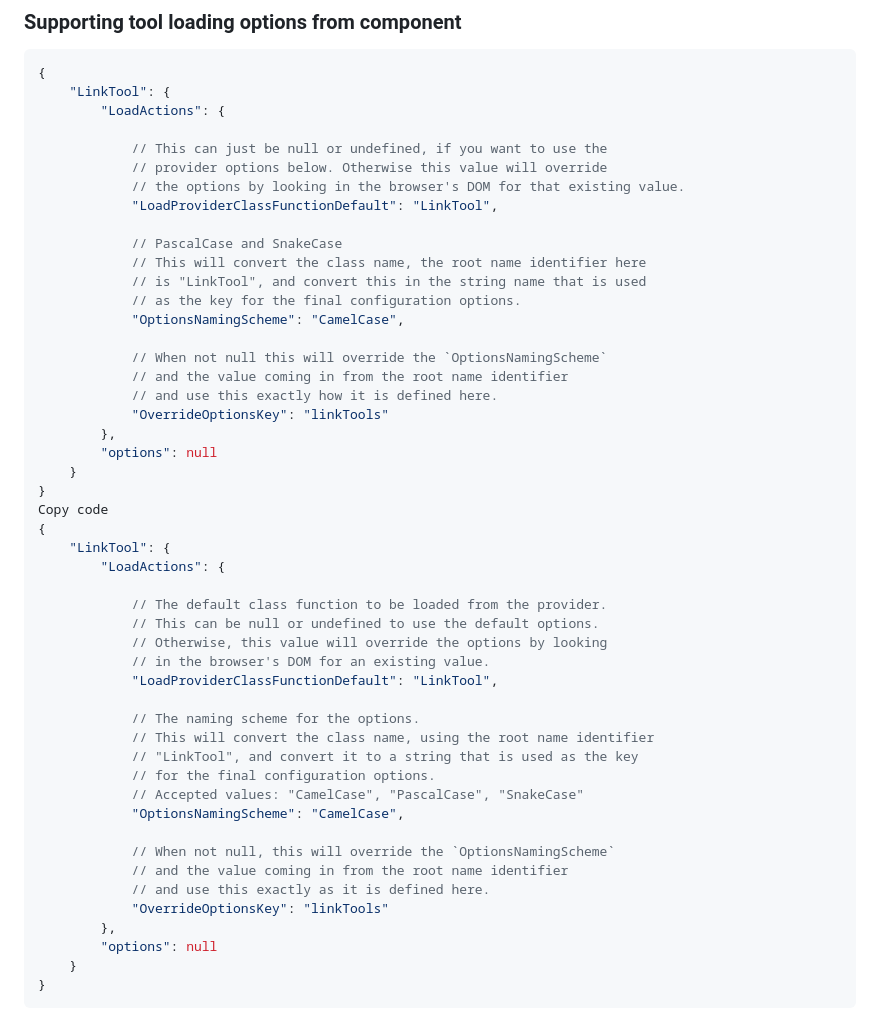
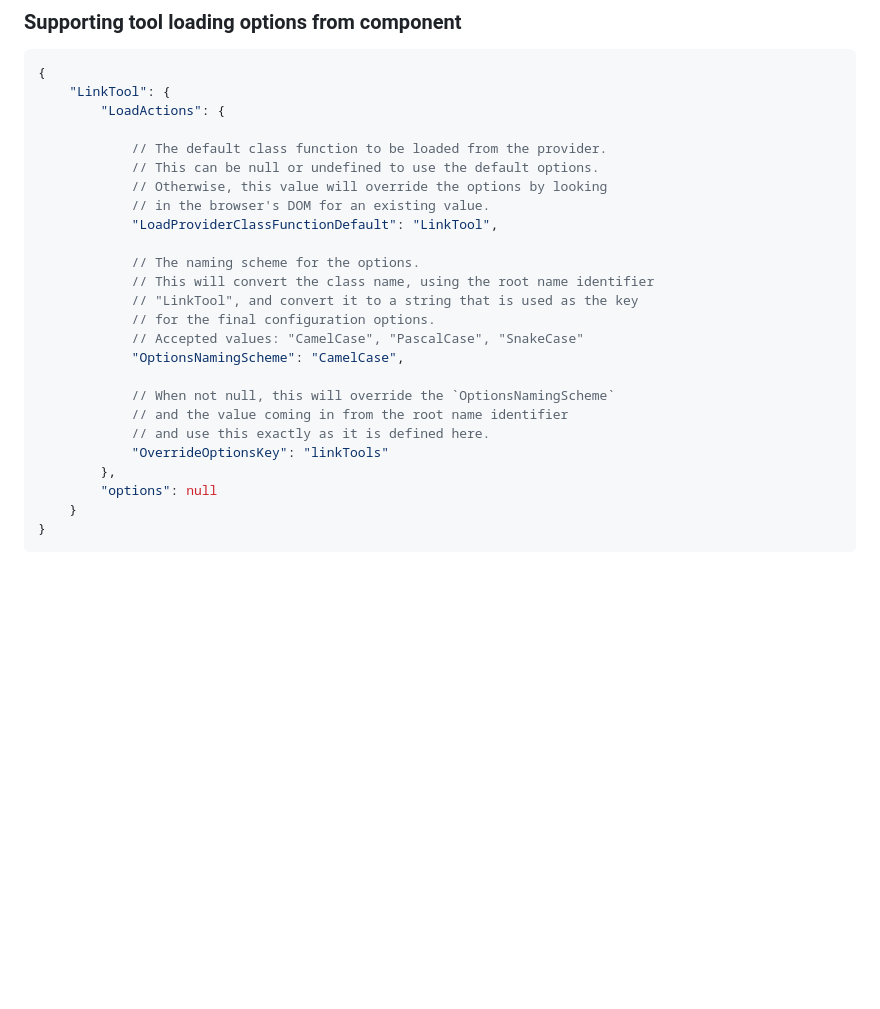
Before and after one commit to kibblewhite/BlazorEditorJs, a Markdown page: EditorJS/README.md, the part around the change. Drawn GitHub-style; blank space fills up the shorter version.

```diff
--- a/EditorJS/README.md
+++ b/EditorJS/README.md
@@ -53,46 +53,22 @@ Or load only the plugins that is required (`editorjs/dist/editor.js` mandatory)
     "LinkTool": {
         "LoadActions": {
 
-	        // This can just be null or undefined, if you want to use the
-	        // provider options below. Otherwise this value will override
-	        // the options by looking in the browser's DOM for that existing value.
+            // The default class function to be loaded from the provider.
+            // This can be null or undefined to use the default options.
+            // Otherwise, this value will override the options by looking
+            // in the browser's DOM for an existing value.
             "LoadProviderClassFunctionDefault": "LinkTool",
 
-			// PascalCase and SnakeCase
-			// This will convert the class name, the root name identifier here
-			// is "LinkTool", and convert this in the string name that is used
-			// as the key for the final configuration options.
+            // The naming scheme for the options.
+            // This will convert the class name, using the root name identifier
+            // "LinkTool", and convert it to a string that is used as the key
+            // for the final configuration options.
+            // Accepted values: "CamelCase", "PascalCase", "SnakeCase"
             "OptionsNamingScheme": "CamelCase",
 
-			// When not null this will override the `OptionsNamingScheme`
-			// and the value coming in from the root name identifier
-			// and use this exactly how it is defined here.
-            "OverrideOptionsKey": "linkTools"
-        },
-        "options": null
-    }
-}
-Copy code
-{
-    "LinkTool": {
-        "LoadActions": {
-
-	        // The default class function to be loaded from the provider.
-	        // This can be null or undefined to use the default options.
-	        // Otherwise, this value will override the options by looking
-	        // in the browser's DOM for an existing value.
-            "LoadProviderClassFunctionDefault": "LinkTool",
-
-			// The naming scheme for the options.
-			// This will convert the class name, using the root name identifier
-			// "LinkTool", and convert it to a string that is used as the key
-			// for the final configuration options.
-			// Accepted values: "CamelCase", "PascalCase", "SnakeCase"
-            "OptionsNamingScheme": "CamelCase",
-
-			// When not null, this will override the `OptionsNamingScheme`
-			// and the value coming in from the root name identifier
-			// and use this exactly as it is defined here.
+            // When not null, this will override the `OptionsNamingScheme`
+            // and the value coming in from the root name identifier
+            // and use this exactly as it is defined here.
             "OverrideOptionsKey": "linkTools"
         },
         "options": null
```
